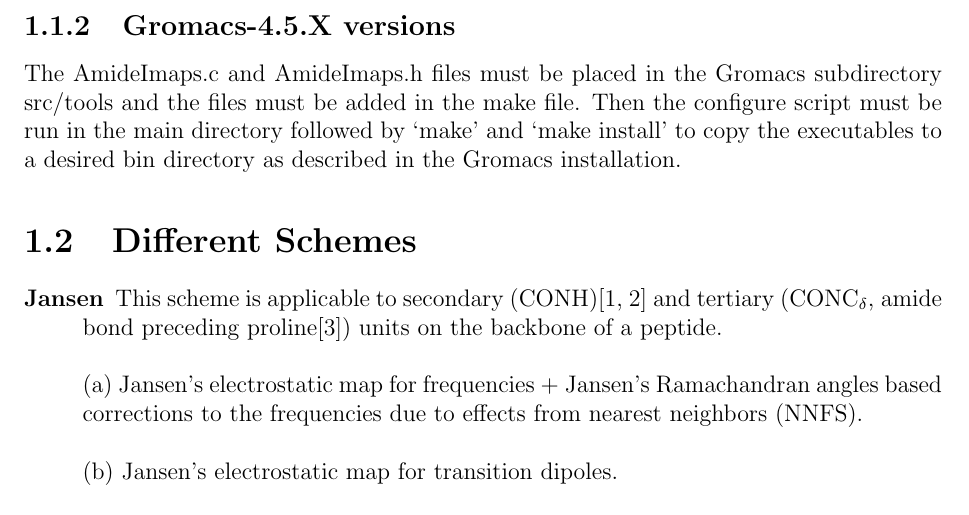
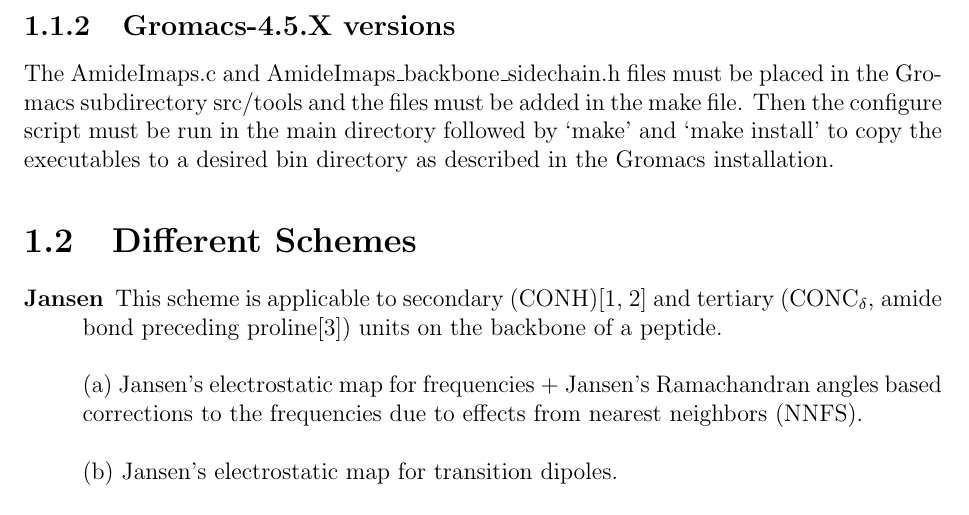
Before and after one commit to GHlacour/AmideImaps, a LaTeX book (Manual/AmideIMaps-Manual.tex): part of page 4 of 9, cut so that both start at the same text. Compiled offline with pdfLaTeX.

Commit message:
Updated manual description for .h file name

```diff
--- a/Manual/AmideIMaps-Manual.tex
+++ b/Manual/AmideIMaps-Manual.tex
@@ -43,7 +43,7 @@
 \\\\
 http://www.gromacs.org/Documentation/Installation\_Instructions
 
-\subsection{Gromacs-4.5.X versions} The AmideImaps.c and AmideImaps.h files must be placed in the Gromacs subdirectory src/tools and the files must be added in the make file. Then the configure script must be run in the main directory followed by `make' and `make install' to copy the executables to a desired bin directory as described in the Gromacs installation.
+\subsection{Gromacs-4.5.X versions} The AmideImaps.c and AmideImaps\_backbone\_sidechain.h files must be placed in the Gromacs subdirectory src/tools and the files must be added in the make file. Then the configure script must be run in the main directory followed by `make' and `make install' to copy the executables to a desired bin directory as described in the Gromacs installation.
 
 \section{Different Schemes}
 \begin{description}
```
Also changed, not shown: Manual/AmideIMaps-Manual.pdf, Manual/AmideIMaps-Manual.tex (2 more changed lines).
